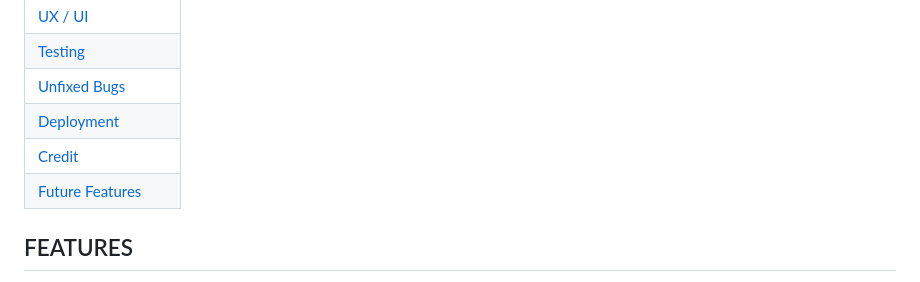
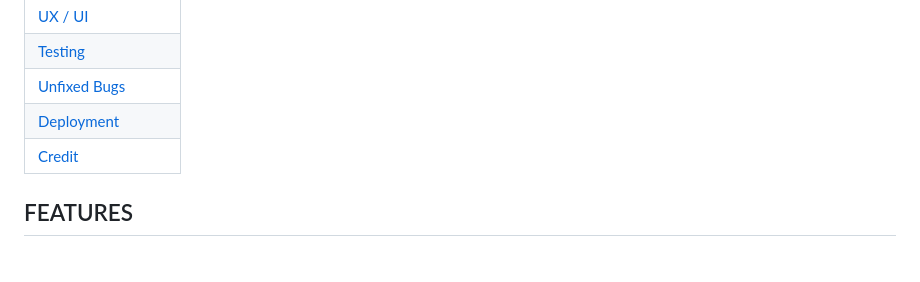
Before and after one commit to minodevito/Milestone-Project, a Markdown page: README.md, the part around the change. Rendered like a GitHub page.

Commit message:
Very Final Version 4

```diff
--- a/README.md
+++ b/README.md
@@ -14,7 +14,6 @@ Creative Design is a website that enables to showcase skills, abilities, experie
 | [Unfixed Bugs](#unfixed-bugs) |
 | [Deployment](#deployment) |
 | [Credit](#credit) |
-| [Future Features](#future-features) |
 
 
 ## FEATURES
```
